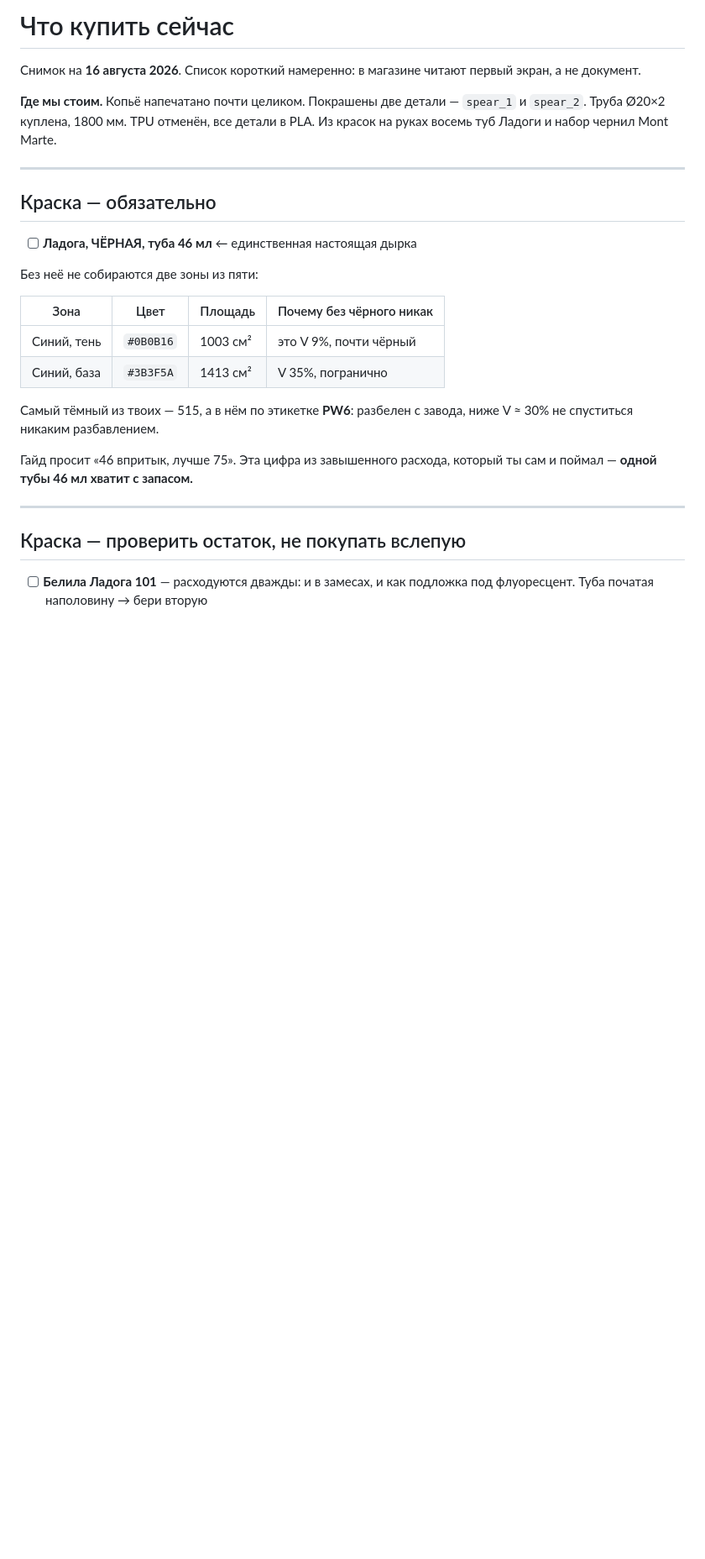
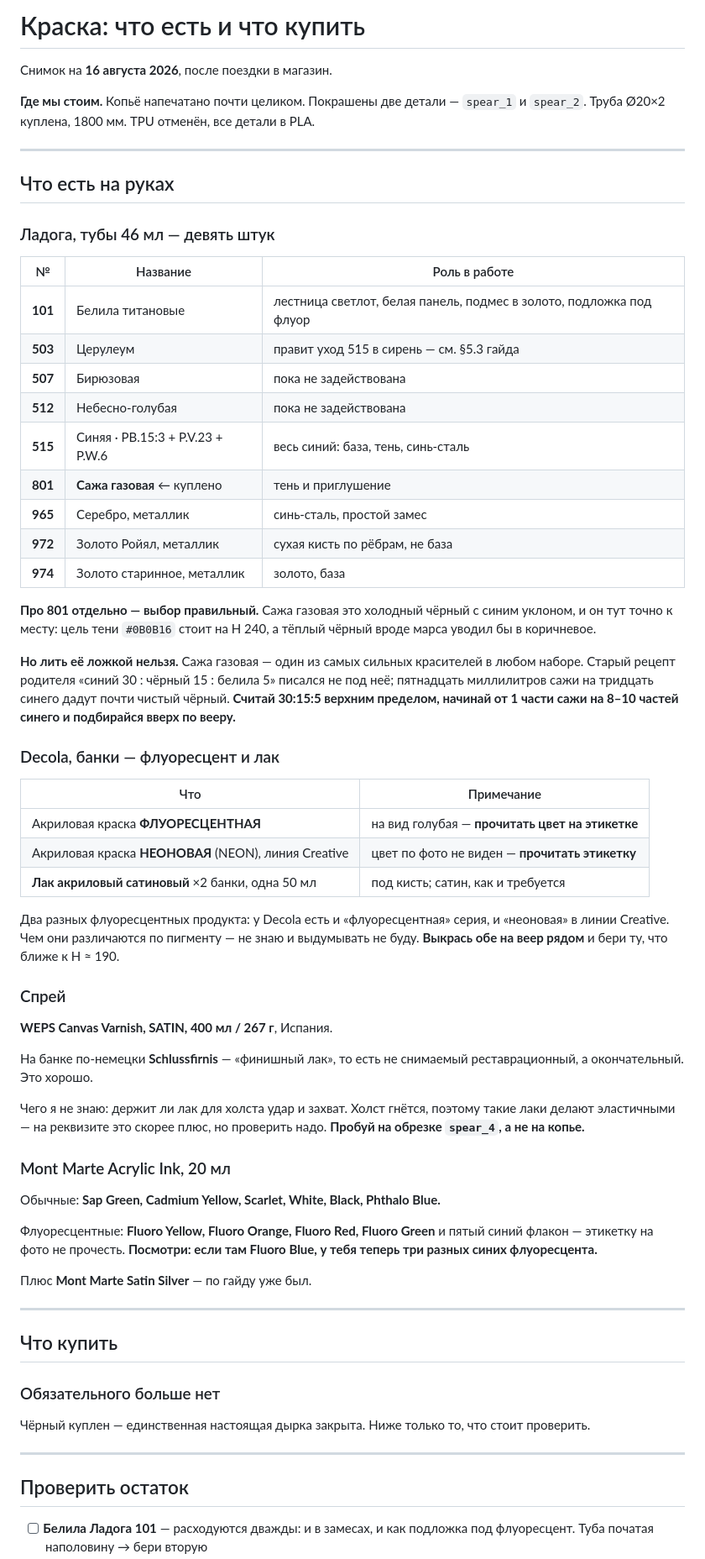
Before and after one commit to RHub1722/cos-lohen-media-v2, a Markdown page: docs/shopping-list.md, the part around one of its changes. Shown at 84% size. Drawn GitHub-style; blank space fills up the shorter version.

```diff
--- a/docs/shopping-list.md
+++ b/docs/shopping-list.md
@@ -1,34 +1,84 @@
-# Что купить сейчас
+# Краска: что есть и что купить
 
-Снимок на **16 августа 2026**. Список короткий намеренно: в магазине читают
-первый экран, а не документ.
+Снимок на **16 августа 2026**, после поездки в магазин.
 
 **Где мы стоим.** Копьё напечатано почти целиком. Покрашены две детали —
 `spear_1` и `spear_2`. Труба Ø20×2 куплена, 1800 мм. TPU отменён, все детали в
-PLA. Из красок на руках восемь туб Ладоги и набор чернил Mont Marte.
+PLA.
 
 ---
 
-## Краска — обязательно
+## Что есть на руках
 
-- [ ] **Ладога, ЧЁРНАЯ, туба 46 мл** ← единственная настоящая дырка
+### Ладога, тубы 46 мл — девять штук
 
-Без неё не собираются две зоны из пяти:
+| № | Название | Роль в работе |
+|---|---|---|
+| **101** | Белила титановые | лестница светлот, белая панель, подмес в золото, подложка под флуор |
+| **503** | Церулеум | правит уход 515 в сирень — см. §5.3 гайда |
+| **507** | Бирюзовая | пока не задействована |
+| **512** | Небесно-голубая | пока не задействована |
+| **515** | Синяя · PB.15:3 + P.V.23 + P.W.6 | весь синий: база, тень, синь-сталь |
+| **801** | **Сажа газовая** ← куплено | тень и приглушение |
+| **965** | Серебро, металлик | синь-сталь, простой замес |
+| **972** | Золото Ройял, металлик | сухая кисть по рёбрам, не база |
+| **974** | Золото старинное, металлик | золото, база |
 
-| Зона | Цвет | Площадь | Почему без чёрного никак |
-|---|---|---|---|
-| Синий, тень | `#0B0B16` | 1003 см² | это V 9%, почти чёрный |
-| Синий, база | `#3B3F5A` | 1413 см² | V 35%, пограничнo |
+**Про 801 отдельно — выбор правильный.** Сажа газовая это холодный чёрный с
+синим уклоном, и он тут точно к месту: цель тени `#0B0B16` стоит на H 240, а
+тёплый чёрный вроде марса уводил бы в коричневое.
 
-Самый тёмный из твоих — 515, а в нём по этикетке **PW6**: разбелен с завода,
-ниже V ≈ 30% не спуститься никаким разбавлением.
+**Но лить её ложкой нельзя.** Сажа газовая — один из самых сильных красителей в
+любом наборе. Старый рецепт родителя «синий 30 : чёрный 15 : белила 5» писался
+не под неё; пятнадцать миллилитров сажи на тридцать синего дадут почти чистый
+чёрный. **Считай 30:15:5 верхним пределом, начинай от 1 части сажи на 8–10
+частей синего и подбирайся вверх по вееру.**
 
-Гайд просит «46 впритык, лучше 75». Эта цифра из завышенного расхода, который
-ты сам и поймал — **одной тубы 46 мл хватит с запасом.**
+### Decola, банки — флуоресцент и лак
+
+| Что | Примечание |
+|---|---|
+| Акриловая краска **ФЛУОРЕСЦЕНТНАЯ** | на вид голубая — **прочитать цвет на этикетке** |
+| Акриловая краска **НЕОНОВАЯ** (NEON), линия Creative | цвет по фото не виден — **прочитать этикетку** |
+| **Лак акриловый сатиновый** ×2 банки, одна 50 мл | под кисть; сатин, как и требуется |
+
+Два разных флуоресцентных продукта: у Decola есть и «флуоресцентная» серия, и
+«неоновая» в линии Creative. Чем они различаются по пигменту — не знаю и
+выдумывать не буду. **Выкрась обе на веер рядом** и бери ту, что ближе к H ≈ 190.
+
+### Спрей
+
+**WEPS Canvas Varnish, SATIN, 400 мл / 267 г**, Испания.
+
+На банке по-немецки **Schlussfirnis** — «финишный лак», то есть не снимаемый
+реставрационный, а окончательный. Это хорошо.
+
+Чего я не знаю: держит ли лак для холста удар и захват. Холст гнётся, поэтому
+такие лаки делают эластичными — на реквизите это скорее плюс, но проверить надо.
+**Пробуй на обрезке `spear_4`, а не на копье.**
+
+### Mont Marte Acrylic Ink, 20 мл
+
+Обычные: **Sap Green, Cadmium Yellow, Scarlet, White, Black, Phthalo Blue.**
+
+Флуоресцентные: **Fluoro Yellow, Fluoro Orange, Fluoro Red, Fluoro Green** и
+пятый синий флакон — этикетку на фото не прочесть. **Посмотри: если там Fluoro
+Blue, у тебя теперь три разных синих флуоресцента.**
+
+Плюс **Mont Marte Satin Silver** — по гайду уже был.
 
 ---
 
-## Краска — проверить остаток, не покупать вслепую
+## Что купить
+
+### Обязательного больше нет
+
+Чёрный куплен — единственная настоящая дырка закрыта. Ниже только то, что стоит
+проверить.
+
+---
+
+## Проверить остаток
 
 - [ ] **Белила Ладога 101** — расходуются дважды: и в замесах, и как подложка под
       флуоресцент. Туба початая наполовину → бери вторую
```
Also changed, not shown: other parts of docs/shopping-list.md (+43 -28 lines).
